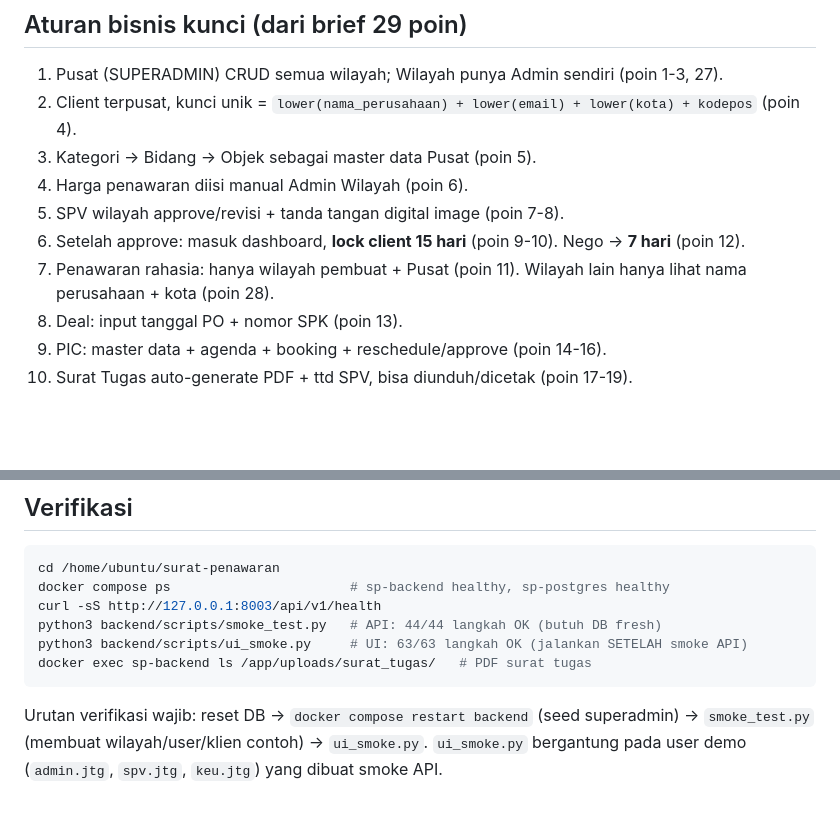
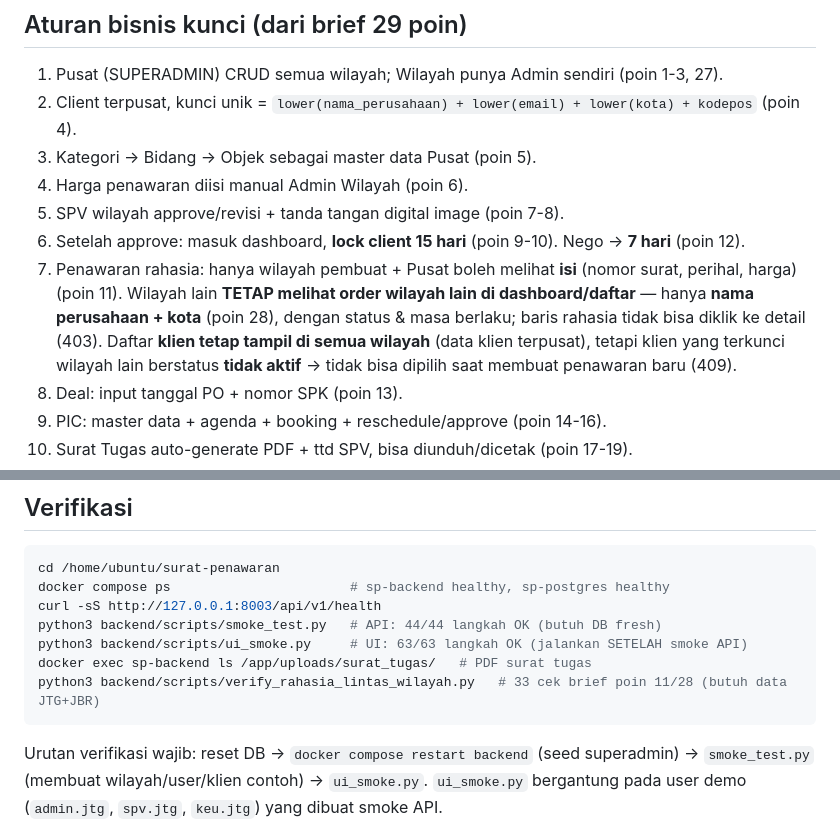
Before and after one commit to ainulhakim/surat-penawaran, a Markdown page: docs/plans/2026-10-18-surat-penawaran.md, 2 parts joined by grey strips. GitHub-like rendering; blank space fills up the shorter version.

Commit message:
docs: klarifikasi aturan rahasia lintas wilayah (brief poin 11/28) + script verifikasi

````diff
--- a/docs/plans/2026-10-18-surat-penawaran.md
+++ b/docs/plans/2026-10-18-surat-penawaran.md
@@ -18,7 +18,11 @@
 4. Harga penawaran diisi manual Admin Wilayah (poin 6).
 5. SPV wilayah approve/revisi + tanda tangan digital image (poin 7-8).
 6. Setelah approve: masuk dashboard, **lock client 15 hari** (poin 9-10). Nego → **7 hari** (poin 12).
-7. Penawaran rahasia: hanya wilayah pembuat + Pusat (poin 11). Wilayah lain hanya lihat nama perusahaan + kota (poin 28).
+7. Penawaran rahasia: hanya wilayah pembuat + Pusat boleh melihat **isi** (nomor surat, perihal, harga) (poin 11).
+   Wilayah lain **TETAP melihat order wilayah lain di dashboard/daftar** — hanya **nama perusahaan + kota**
+   (poin 28), dengan status & masa berlaku; baris rahasia tidak bisa diklik ke detail (403).
+   Daftar **klien tetap tampil di semua wilayah** (data klien terpusat), tetapi klien yang terkunci
+   wilayah lain berstatus **tidak aktif** → tidak bisa dipilih saat membuat penawaran baru (409).
 8. Deal: input tanggal PO + nomor SPK (poin 13).
 9. PIC: master data + agenda + booking + reschedule/approve (poin 14-16).
 10. Surat Tugas auto-generate PDF + ttd SPV, bisa diunduh/dicetak (poin 17-19).
@@ -66,6 +70,7 @@ curl -sS http://127.0.0.1:8003/api/v1/health
 python3 backend/scripts/smoke_test.py   # API: 44/44 langkah OK (butuh DB fresh)
 python3 backend/scripts/ui_smoke.py     # UI: 63/63 langkah OK (jalankan SETELAH smoke API)
 docker exec sp-backend ls /app/uploads/surat_tugas/   # PDF surat tugas
+python3 backend/scripts/verify_rahasia_lintas_wilayah.py   # 33 cek brief poin 11/28 (butuh data JTG+JBR)
 ```
 
 Urutan verifikasi wajib: reset DB → `docker compose restart backend` (seed superadmin) →
````
